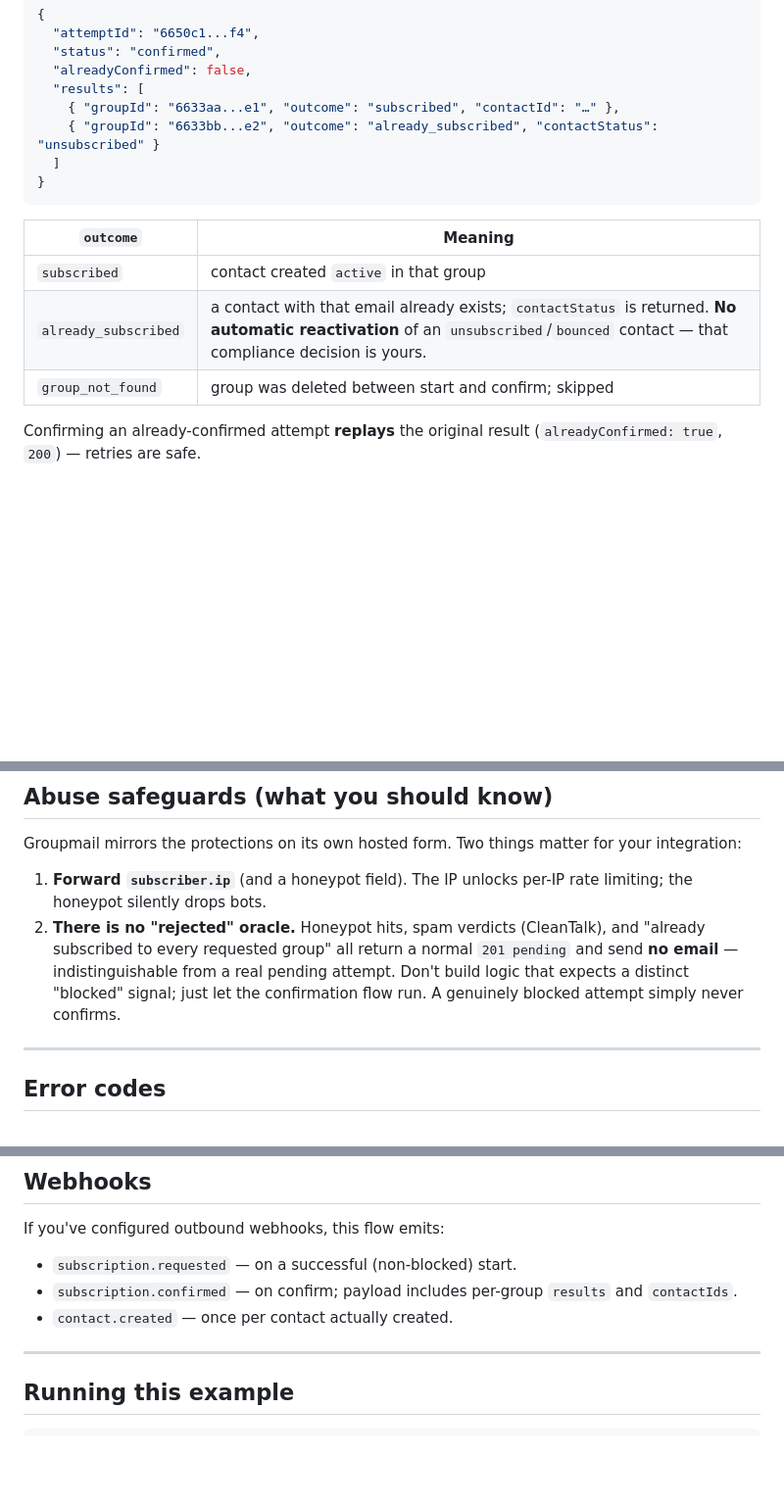
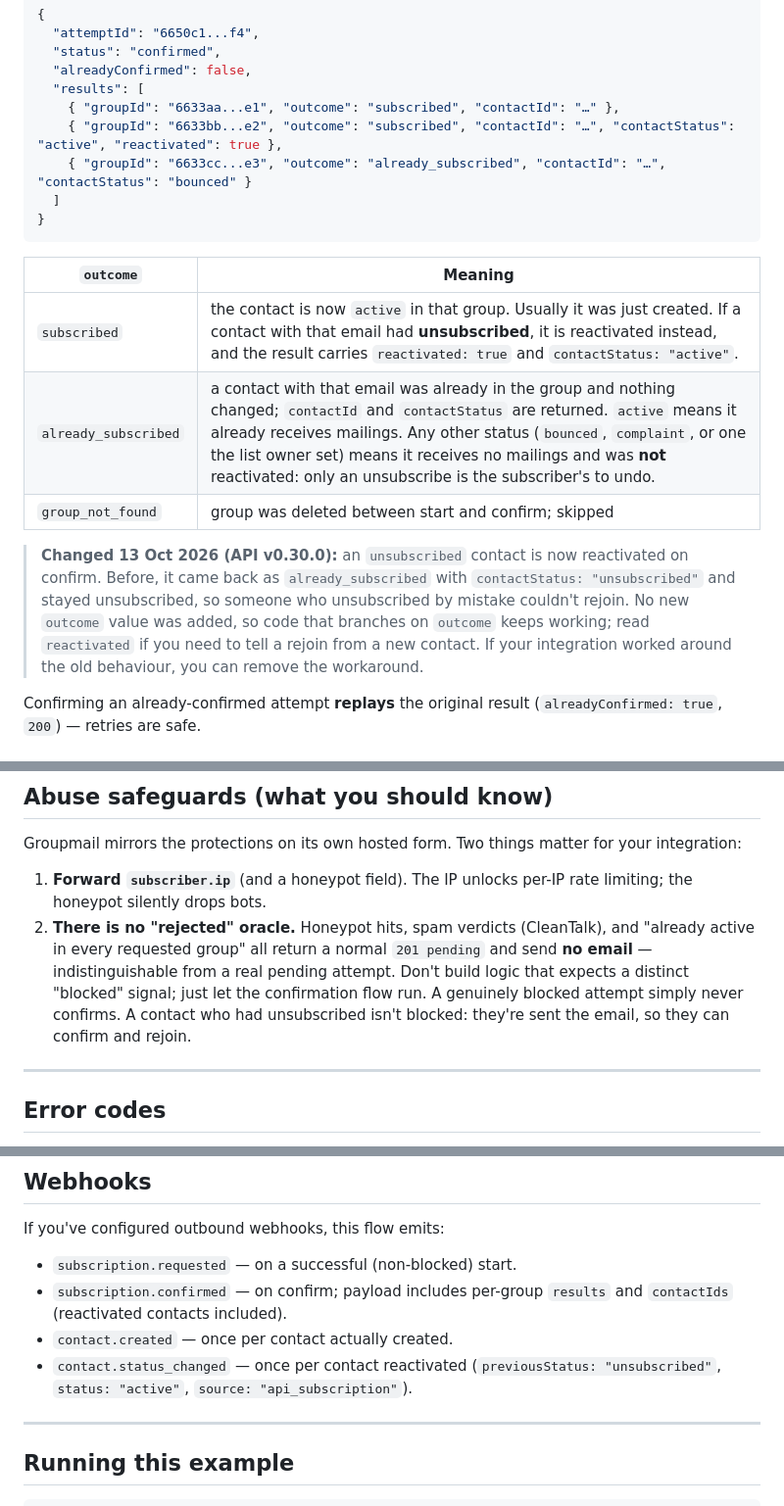
Before and after one commit to runthehill/groupmail-subscriptions-example, a Markdown page: README.md, 3 parts joined by grey strips. Shown at 98% size. Rendered like a GitHub page; blank space fills up the shorter version.

Commit message:
docs: confirming reactivates an unsubscribed contact (API v0.30.0, GRO-116)
An unsubscribed contact who confirms a fresh opt-in is now reactivated and
reported as outcome "subscribed" with reactivated: true, and
contact.status_changed fires. Other non-active statuses are still reported
as already_subscribed with their contactStatus.

Co-Authored-By: Claude Opus 5.5 (1M context) <noreply@anthropic.com>

````diff
--- a/README.md
+++ b/README.md
@@ -172,16 +174,25 @@ page. The token alone identifies the attempt (no `attemptId` needed).
   "alreadyConfirmed": false,
   "results": [
     { "groupId": "6633aa...e1", "outcome": "subscribed", "contactId": "…" },
-    { "groupId": "6633bb...e2", "outcome": "already_subscribed", "contactStatus": "unsubscribed" }
+    { "groupId": "6633bb...e2", "outcome": "subscribed", "contactId": "…", "contactStatus": "active", "reactivated": true },
+    { "groupId": "6633cc...e3", "outcome": "already_subscribed", "contactId": "…", "contactStatus": "bounced" }
   ]
 }
 ```
 
 | `outcome` | Meaning |
 |---|---|
-| `subscribed` | contact created `active` in that group |
-| `already_subscribed` | a contact with that email already exists; `contactStatus` is returned. **No automatic reactivation** of an `unsubscribed`/`bounced` contact — that compliance decision is yours. |
+| `subscribed` | the contact is now `active` in that group. Usually it was just created. If a contact with that email had **unsubscribed**, it is reactivated instead, and the result carries `reactivated: true` and `contactStatus: "active"`. |
+| `already_subscribed` | a contact with that email was already in the group and nothing changed; `contactId` and `contactStatus` are returned. `active` means it already receives mailings. Any other status (`bounced`, `complaint`, or one the list owner set) means it receives no mailings and was **not** reactivated: only an unsubscribe is the subscriber's to undo. |
 | `group_not_found` | group was deleted between start and confirm; skipped |
+
+> **Changed 13 Oct 2026 (API v0.30.0):** an `unsubscribed` contact is now
+> reactivated on confirm. Before, it came back as `already_subscribed` with
+> `contactStatus: "unsubscribed"` and stayed unsubscribed, so someone who
+> unsubscribed by mistake couldn't rejoin. No new `outcome` value was added, so
+> code that branches on `outcome` keeps working; read `reactivated` if you need to
+> tell a rejoin from a new contact. If your integration worked around the old
+> behaviour, you can remove the workaround.
 
 Confirming an already-confirmed attempt **replays** the original result
 (`alreadyConfirmed: true`, `200`) — retries are safe.
@@ -223,10 +234,12 @@ your integration:
 1. **Forward `subscriber.ip`** (and a honeypot field). The IP unlocks per-IP rate
    limiting; the honeypot silently drops bots.
 2. **There is no "rejected" oracle.** Honeypot hits, spam verdicts (CleanTalk),
-   and "already subscribed to every requested group" all return a normal
+   and "already active in every requested group" all return a normal
    `201 pending` and send **no email** — indistinguishable from a real pending
    attempt. Don't build logic that expects a distinct "blocked" signal; just let
    the confirmation flow run. A genuinely blocked attempt simply never confirms.
+   A contact who had unsubscribed isn't blocked: they're sent the email, so they
+   can confirm and rejoin.
 
 ---
 
@@ -270,8 +283,11 @@ If you've configured outbound webhooks, this flow emits:
 
 - `subscription.requested` — on a successful (non-blocked) start.
 - `subscription.confirmed` — on confirm; payload includes per-group `results` and
-  `contactIds`.
+  `contactIds` (reactivated contacts included).
 - `contact.created` — once per contact actually created.
+- `contact.status_changed` — once per contact reactivated
+  (`previousStatus: "unsubscribed"`, `status: "active"`,
+  `source: "api_subscription"`).
 
 ---
 
````
Also changed, not shown: other parts of README.md (+5 -3 lines).
